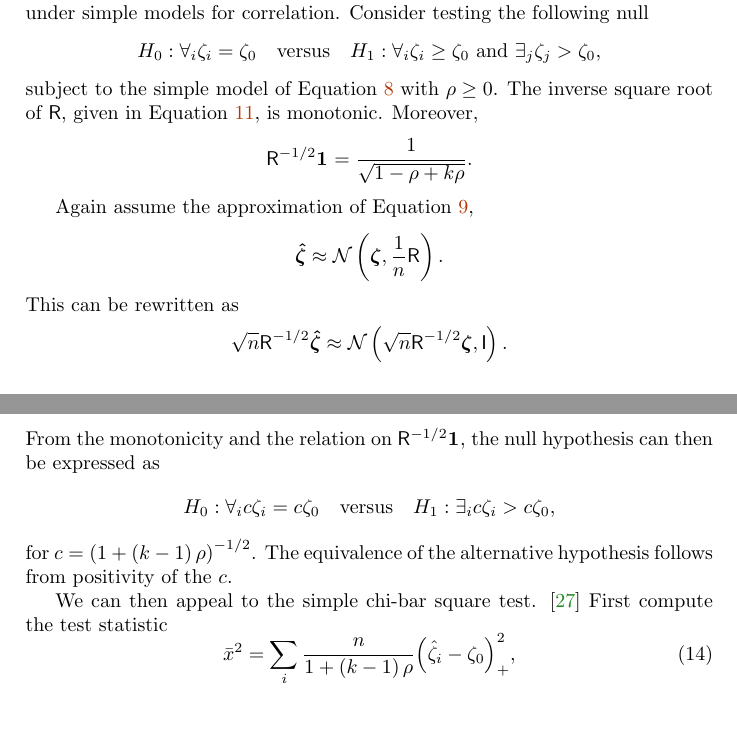
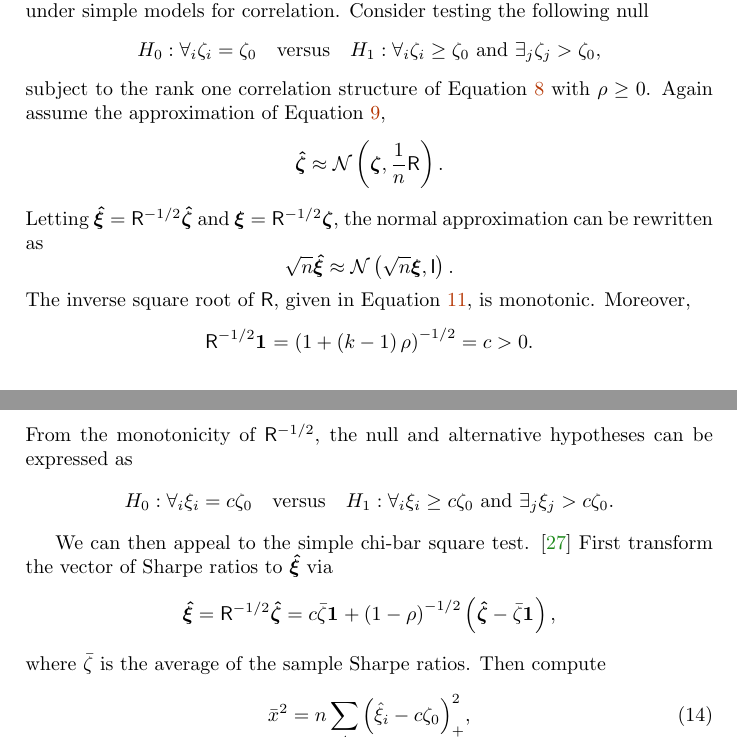
Before and after one commit to shabbychef/maxsharpe, a LaTeX paper (maxsharpe.tex): two parts of pages 8 and 9 of 22, joined at a grey line, cut so that both start at the same text. Compiled offline with pdfLaTeX.

Commit message:
fix the one-sided description
and the code for the same. will have to rerun.
also putting chi-bar test into the vs. rho simulations.
will have to run on a more powerful computer.

```diff
--- a/maxsharpe.tex
+++ b/maxsharpe.tex
@@ -120,6 +120,16 @@
 \usepackage[notheorems]{SharpeR}
 
 \providecommand{\sideWarning}[1][0.5]{\marginpar{\hfill\includegraphics[width=#1\marginparwidth]{warning}}}
+
+% transformed...
+\providecommand{\altSNR}[0]{\xi}
+\providecommand{\ptvsnr}[1][]{\vectUL{\altSNR}{}{#1}}
+\providecommand{\stvsr}[1][]{\vectUL{\hat{\altSNR}}{}{#1}}
+\providecommand{\ptsrUL}[2]{\mathUL{\altSNR}{#1}{#2}}
+\providecommand{\ptsnr}[1][]{\ptsrUL{}{#1}}
+\providecommand{\stsrUL}[2]{\mathUL{\hat{\altSNR}}{#1}{#2}}
+\providecommand{\stsr}[1][]{\stsrUL{}{#1}}
+\providecommand{\ssravg}[1][]{\mathUL{\bar{\prvSNR}}{}{#1}}
 
 % knitr setup%FOLDUP
 
@@ -1031,37 +1041,38 @@ Consider testing the following null
 \Hyp[0] : \forall_i \psnr[i]=\psnr[0]\quad\mbox{versus}\quad \Hyp[1] :
 \forall_i \psnr[i]\ge\psnr[0]\,\,\mbox{and}\,\, \exists_j \psnr[j] > \psnr[0],
 \end{equation*}
-subject to the simple model of \eqnref{simple_RMAT} with $\rho \ge 0$.
-The inverse square root of \RMAT, given in \eqnref{simple_RMAT_ichol}, is monotonic.
-Moreover,
-\begin{equation*}
-  \ichol{\RMAT} \vone = \oneby{\sqrt{1-\rho+\nstrat\rho}}.
-\end{equation*}
-
+subject to the rank one correlation structure of \eqnref{simple_RMAT} with $\rho \ge 0$.
 Again assume the approximation of \eqnref{apx_srdist_simple},
 \begin{equation*}
 \svsr \approx \normlaw{\pvsnr,\oneby{\ssiz}\RMAT}.
 \end{equation*}
-This can be rewritten as
+Letting $\stvsr = \ichol{\RMAT}\svsr$ and
+$\ptvsnr = \ichol{\RMAT}\pvsnr$, the normal approximation can be rewritten as
 \begin{equation*}
-  \sqrt{\ssiz}\ichol{\RMAT}\svsr \approx \normlaw{\sqrt{\ssiz}\ichol{\RMAT}\pvsnr,\eye}.
+  \sqrt{\ssiz}\stvsr \approx \normlaw{\sqrt{\ssiz}\ptvsnr,\eye}.
 \end{equation*}
-From the monotonicity and the relation on $\ichol{\RMAT}\vone$,
-the null hypothesis can then be expressed as
+The inverse square root of \RMAT, given in \eqnref{simple_RMAT_ichol}, is monotonic.
+Moreover,
 \begin{equation*}
-\Hyp[0] : \forall_i
-  c \psnr[i] = c \psnr[0]\quad\mbox{versus}\quad \Hyp[1] :  \exists_i
-  c \psnr[i] > c \psnr[0],
+  \ichol{\RMAT} \vone = \wrapParens{1+\wrapParens{\nstrat-1}\rho}^{-\halff} = c > 0.
 \end{equation*}
-for $c=\wrapParens{1+\wrapParens{\nstrat-1}\rho}^{-\halff}$.
-The equivalence of the alternative hypothesis follows from positivity of the $c$.
-
+From the monotonicity of \ichol{\RMAT}, the null and alternative hypotheses can be expressed
+as
+\begin{equation*}
+\Hyp[0] : \forall_i \ptsnr[i]=c \psnr[0]\quad\mbox{versus}\quad \Hyp[1] :
+\forall_i \ptsnr[i]\ge c \psnr[0]\,\,\mbox{and}\,\, \exists_j \ptsnr[j] > c \psnr[0].
+\end{equation*}
 
 We can then appeal to the simple chi-bar square test.  \cite{nla.cat-vn3800977}
-First compute the test statistic
+First transform the vector of \txtSRs to \stvsr via
+$$
+\stvsr=\ichol{\RMAT}\svsr= c\ssravg\vone + \wrapParens{1-\rho}^{-\halff}\wrapParens{\svsr - \ssravg \vone},
+$$
+where $\ssravg$ is the average of the sample \txtSRs.
+Then compute
 \begin{equation}
   \label{eqn:chibstat}
-  \bar{x}^2 = \sum_i \frac{\ssiz}{1+\wrapParens{\nstrat-1}\rho} \pospsq{\wrapParens{\ssr[i] - \psnr[0]}},
+  \bar{x}^2 = \ssiz \sum_i \pospsq{\wrapParens{\stsr[i] - c \psnr[0]}},
 \end{equation}
 where $\posp{y}$ is the positive part of $y$, \ie $\posp{y}=y$ if $y > 0$ and zero otherwise.
 Then compute the CDF of the corresponding chi-bar square distribution as
```
Also changed, not shown: maxsharpe.tex (14 more changed lines), 1 other file.
